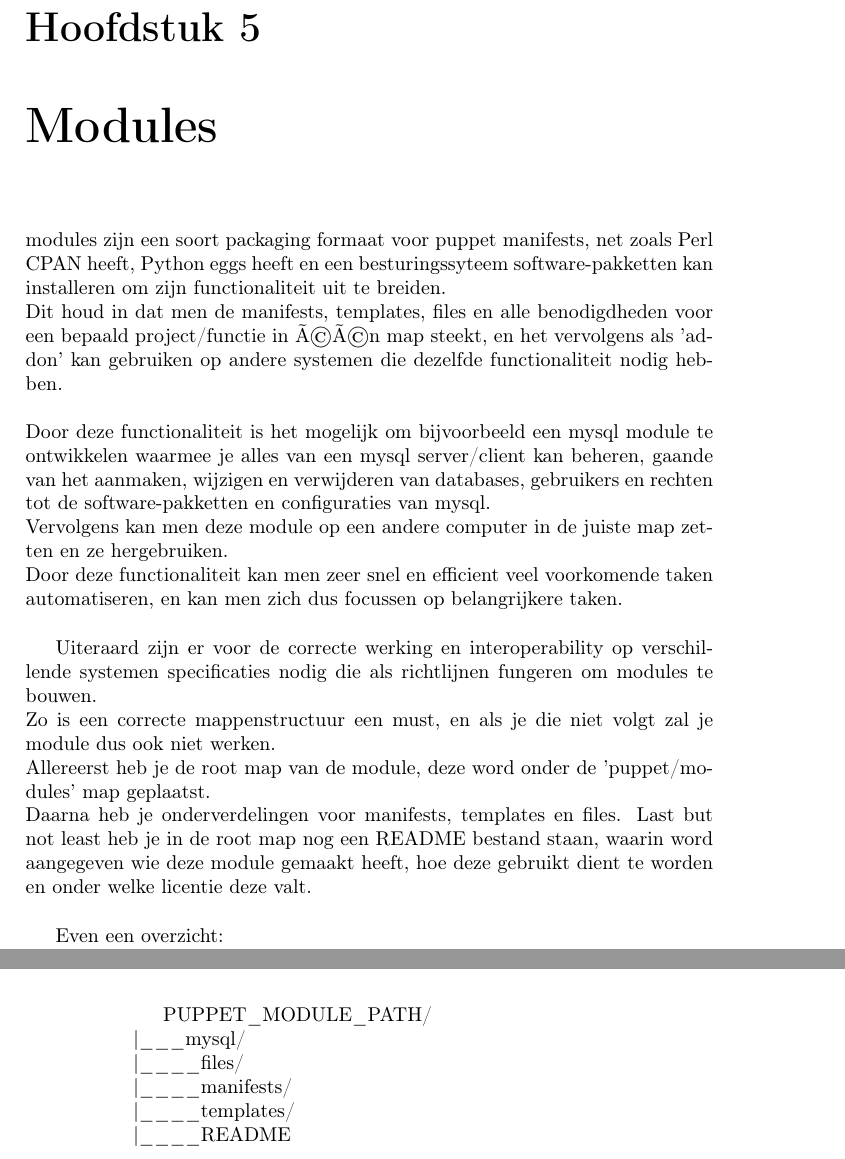
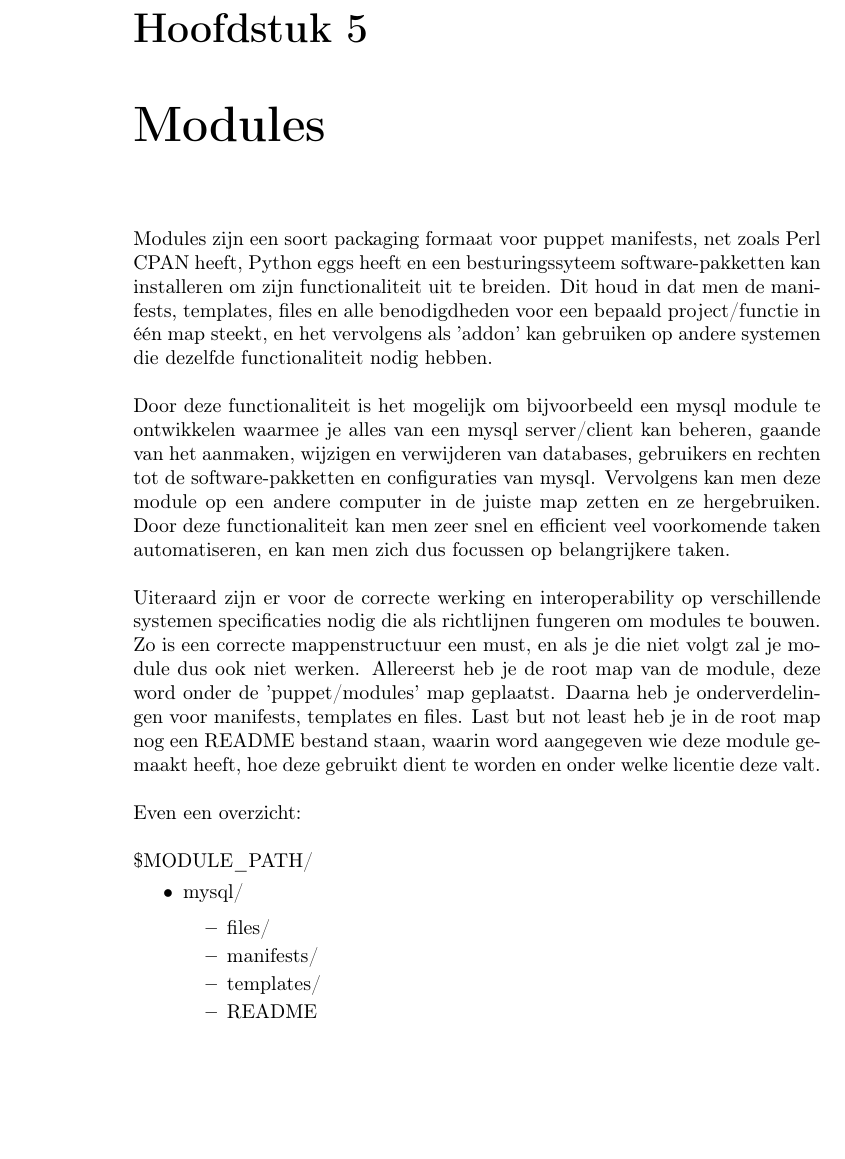
Before and after one commit to simonsd/eindwerk-puppet, a LaTeX book (00-eindwerk.tex, which reads 03-onderwerp/01-theorie/04-modules.tex): two parts of pages 27 and 28 of 53 before the commit and part of page 28 of 53 after it, the two joined at a grey line, cut so that both start at the same text, the shorter picture padded with empty space. Compiled offline with pdfLaTeX.

Commit message:
rewrite/layout/itemize modules part Signed-off-by: Dave Simons <dave@inuits.be>

```diff
--- a/03-onderwerp/01-theorie/04-modules.tex
+++ b/03-onderwerp/01-theorie/04-modules.tex
@@ -1,22 +1,18 @@
 \chapter{Modules}
 
-modules zijn een soort packaging formaat voor puppet manifests, net zoals Perl CPAN heeft, Python eggs heeft en een besturingssyteem software-pakketten kan installeren om zijn functionaliteit uit te breiden.\\
-Dit houd in dat men de manifests, templates, files en alle benodigdheden voor een bepaald project/functie in één map steekt, en het vervolgens als 'addon' kan gebruiken op andere systemen die dezelfde functionaliteit nodig hebben.\\
-\\
-Door deze functionaliteit is het mogelijk om bijvoorbeeld een mysql module te ontwikkelen waarmee je alles van een mysql server/client kan beheren, gaande van het aanmaken, wijzigen en verwijderen van databases, gebruikers en rechten tot de software-pakketten en configuraties van mysql.\\
-Vervolgens kan men deze module op een andere computer in de juiste map zetten en ze hergebruiken.\\
-Door deze functionaliteit kan men zeer snel en efficient veel voorkomende taken automatiseren, en kan men zich dus focussen op belangrijkere taken.\\
-
-Uiteraard zijn er voor de correcte werking en interoperability op verschillende systemen specificaties nodig die als richtlijnen fungeren om modules te bouwen.\\
-Zo is een correcte mappenstructuur een must, en als je die niet volgt zal je module dus ook niet werken.\\
-Allereerst heb je de root map van de module, deze word onder de 'puppet/modules' map geplaatst.\\
-Daarna heb je onderverdelingen voor manifests, templates en files. Last but not least heb je in de root map nog een README bestand staan, waarin word aangegeven wie deze module gemaakt heeft, hoe deze gebruikt dient te worden en onder welke licentie deze valt.\\
-
-Even een overzicht:\\
-
-PUPPET\_MODULE\_PATH/\\
-|\_\_\_mysql/\\
-	|\_\_\_\_files/\\
-	|\_\_\_\_manifests/\\
-	|\_\_\_\_templates/\\
-	|\_\_\_\_README\\
+Modules zijn een soort packaging formaat voor puppet manifests, net zoals Perl CPAN heeft, Python eggs heeft en een besturingssyteem software-pakketten kan installeren om zijn functionaliteit uit te breiden. Dit houd in dat men de manifests, templates, files en alle benodigdheden voor een bepaald project/functie in \'{e}\'{e}n map steekt, en het vervolgens als 'addon' kan gebruiken op andere systemen die dezelfde functionaliteit nodig hebben.\\\\
+Door deze functionaliteit is het mogelijk om bijvoorbeeld een mysql module te ontwikkelen waarmee je alles van een mysql server/client kan beheren, gaande van het aanmaken, wijzigen en verwijderen van databases, gebruikers en rechten tot de software-pakketten en configuraties van mysql. Vervolgens kan men deze module op een andere computer in de juiste map zetten en ze hergebruiken. Door deze functionaliteit kan men zeer snel en efficient veel voorkomende taken automatiseren, en kan men zich dus focussen op belangrijkere taken.\\\\
+Uiteraard zijn er voor de correcte werking en interoperability op verschillende systemen specificaties nodig die als richtlijnen fungeren om modules te bouwen. Zo is een correcte mappenstructuur een must, en als je die niet volgt zal je module dus ook niet werken. Allereerst heb je de root map van de module, deze word onder de 'puppet/modules' map geplaatst. Daarna heb je onderverdelingen voor manifests, templates en files. Last but not least heb je in de root map nog een README bestand staan, waarin word aangegeven wie deze module gemaakt heeft, hoe deze gebruikt dient te worden en onder welke licentie deze valt.\\\\
+\begin{samepage}
+Even een overzicht:\\\\
+\$MODULE\_PATH/
+	\begin{itemize}
+	\item mysql/
+		\begin{itemize}
+		\item files/
+		\item manifests/
+		\item templates/
+		\item README
+		\end{itemize}
+	\end{itemize}
+\end{samepage}
```
